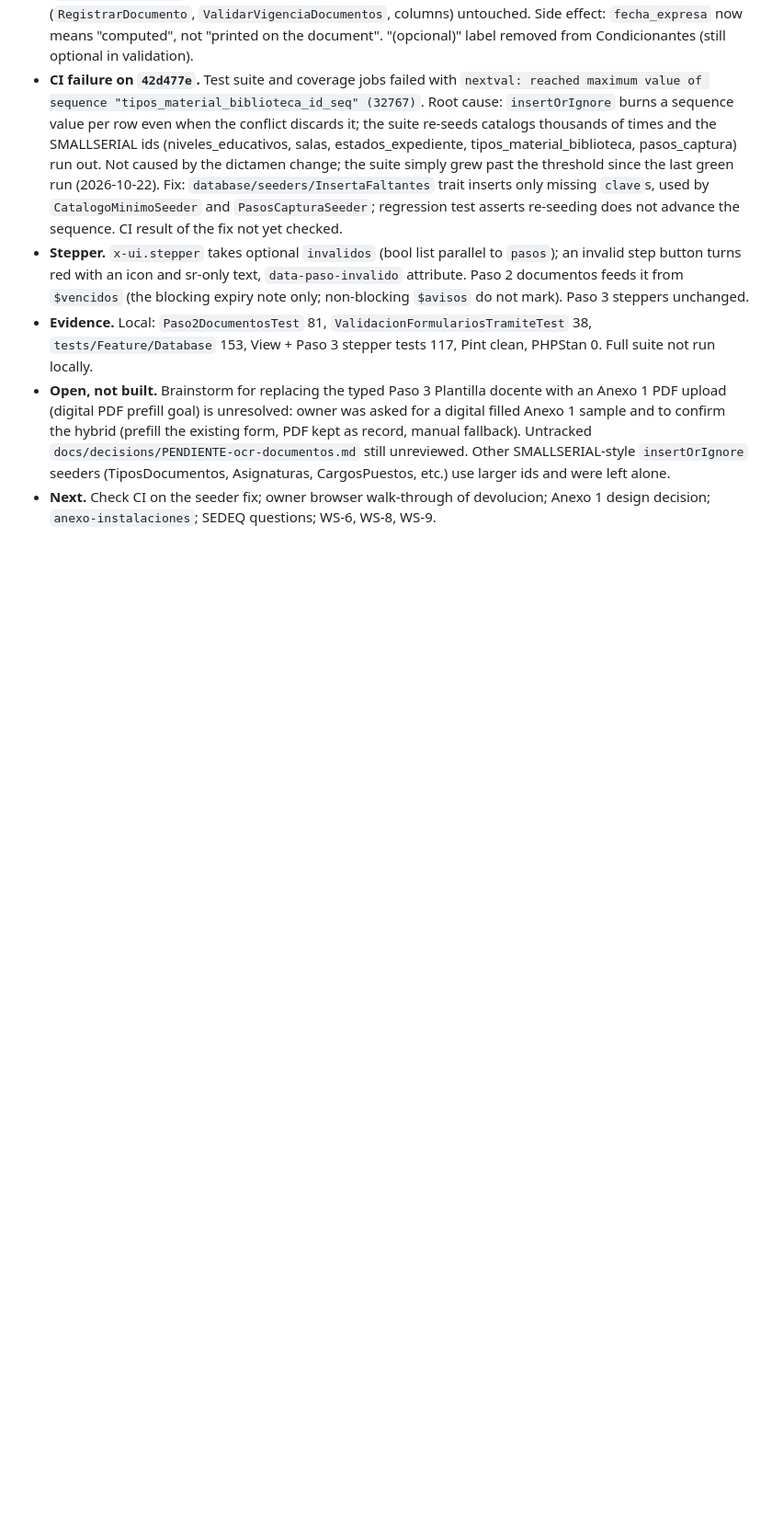
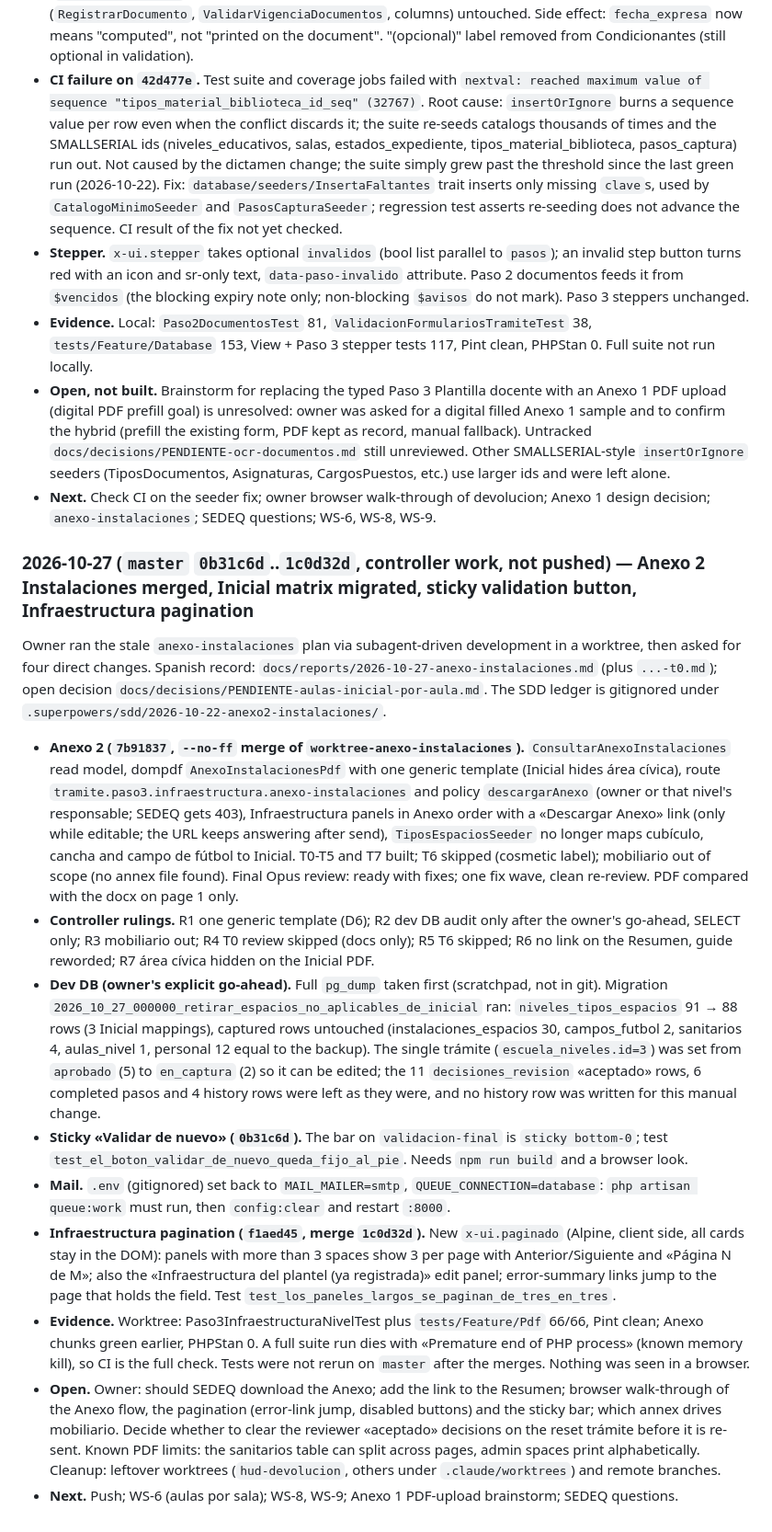
Before and after one commit to EmilianoLedesma/Expendiente_Escuelas, a Markdown page: docs/progress.md, the part around one of its changes. Shown at 92% size. GitHub-like rendering; blank space fills up the shorter version.

```diff
--- a/docs/progress.md
+++ b/docs/progress.md
@@ -193,3 +162,18 @@ Four direct-on-master fixes at the owner's request; no worktree, no plan (all si
 - **Evidence.** Local: `Paso2DocumentosTest` 81, `ValidacionFormulariosTramiteTest` 38, `tests/Feature/Database` 153, View + Paso 3 stepper tests 117, Pint clean, PHPStan 0. Full suite not run locally.
 - **Open, not built.** Brainstorm for replacing the typed Paso 3 Plantilla docente with an Anexo 1 PDF upload (digital PDF prefill goal) is unresolved: owner was asked for a digital filled Anexo 1 sample and to confirm the hybrid (prefill the existing form, PDF kept as record, manual fallback). Untracked `docs/decisions/PENDIENTE-ocr-documentos.md` still unreviewed. Other SMALLSERIAL-style `insertOrIgnore` seeders (TiposDocumentos, Asignaturas, CargosPuestos, etc.) use larger ids and were left alone.
 - **Next.** Check CI on the seeder fix; owner browser walk-through of devolucion; Anexo 1 design decision; `anexo-instalaciones`; SEDEQ questions; WS-6, WS-8, WS-9.
+
+
+### 2026-10-27 (`master` `0b31c6d`..`1c0d32d`, controller work, not pushed) — Anexo 2 Instalaciones merged, Inicial matrix migrated, sticky validation button, Infraestructura pagination
+
+Owner ran the stale `anexo-instalaciones` plan via subagent-driven development in a worktree, then asked for four direct changes. Spanish record: `docs/reports/2026-10-27-anexo-instalaciones.md` (plus `...-t0.md`); open decision `docs/decisions/PENDIENTE-aulas-inicial-por-aula.md`. The SDD ledger is gitignored under `.superpowers/sdd/2026-10-22-anexo2-instalaciones/`.
+
+- **Anexo 2 (`7b91837`, `--no-ff` merge of `worktree-anexo-instalaciones`).** `ConsultarAnexoInstalaciones` read model, dompdf `AnexoInstalacionesPdf` with one generic template (Inicial hides área cívica), route `tramite.paso3.infraestructura.anexo-instalaciones` and policy `descargarAnexo` (owner or that nivel's responsable; SEDEQ gets 403), Infraestructura panels in Anexo order with a «Descargar Anexo» link (only while editable; the URL keeps answering after send), `TiposEspaciosSeeder` no longer maps cubículo, cancha and campo de fútbol to Inicial. T0-T5 and T7 built; T6 skipped (cosmetic label); mobiliario out of scope (no annex file found). Final Opus review: ready with fixes; one fix wave, clean re-review. PDF compared with the docx on page 1 only.
+- **Controller rulings.** R1 one generic template (D6); R2 dev DB audit only after the owner's go-ahead, SELECT only; R3 mobiliario out; R4 T0 review skipped (docs only); R5 T6 skipped; R6 no link on the Resumen, guide reworded; R7 área cívica hidden on the Inicial PDF.
+- **Dev DB (owner's explicit go-ahead).** Full `pg_dump` taken first (scratchpad, not in git). Migration `2026_10_27_000000_retirar_espacios_no_aplicables_de_inicial` ran: `niveles_tipos_espacios` 91 → 88 rows (3 Inicial mappings), captured rows untouched (instalaciones_espacios 30, campos_futbol 2, sanitarios 4, aulas_nivel 1, personal 12 equal to the backup). The single trámite (`escuela_niveles.id=3`) was set from `aprobado` (5) to `en_captura` (2) so it can be edited; the 11 `decisiones_revision` «aceptado» rows, 6 completed pasos and 4 history rows were left as they were, and no history row was written for this manual change.
+- **Sticky «Validar de nuevo» (`0b31c6d`).** The bar on `validacion-final` is `sticky bottom-0`; test `test_el_boton_validar_de_nuevo_queda_fijo_al_pie`. Needs `npm run build` and a browser look.
+- **Mail.** `.env` (gitignored) set back to `MAIL_MAILER=smtp`, `QUEUE_CONNECTION=database`: `php artisan queue:work` must run, then `config:clear` and restart `:8000`.
+- **Infraestructura pagination (`f1aed45`, merge `1c0d32d`).** New `x-ui.paginado` (Alpine, client side, all cards stay in the DOM): panels with more than 3 spaces show 3 per page with Anterior/Siguiente and «Página N de M»; also the «Infraestructura del plantel (ya registrada)» edit panel; error-summary links jump to the page that holds the field. Test `test_los_paneles_largos_se_paginan_de_tres_en_tres`.
+- **Evidence.** Worktree: Paso3InfraestructuraNivelTest plus `tests/Feature/Pdf` 66/66, Pint clean; Anexo chunks green earlier, PHPStan 0. A full suite run dies with «Premature end of PHP process» (known memory kill), so CI is the full check. Tests were not rerun on `master` after the merges. Nothing was seen in a browser.
+- **Open.** Owner: should SEDEQ download the Anexo; add the link to the Resumen; browser walk-through of the Anexo flow, the pagination (error-link jump, disabled buttons) and the sticky bar; which annex drives mobiliario. Decide whether to clear the reviewer «aceptado» decisions on the reset trámite before it is re-sent. Known PDF limits: the sanitarios table can split across pages, admin spaces print alphabetically. Cleanup: leftover worktrees (`hud-devolucion`, others under `.claude/worktrees`) and remote branches.
+- **Next.** Push; WS-6 (aulas por sala); WS-8, WS-9; Anexo 1 PDF-upload brainstorm; SEDEQ questions.
```
Also changed, not shown: other parts of docs/progress.md (+5 -36 lines).
